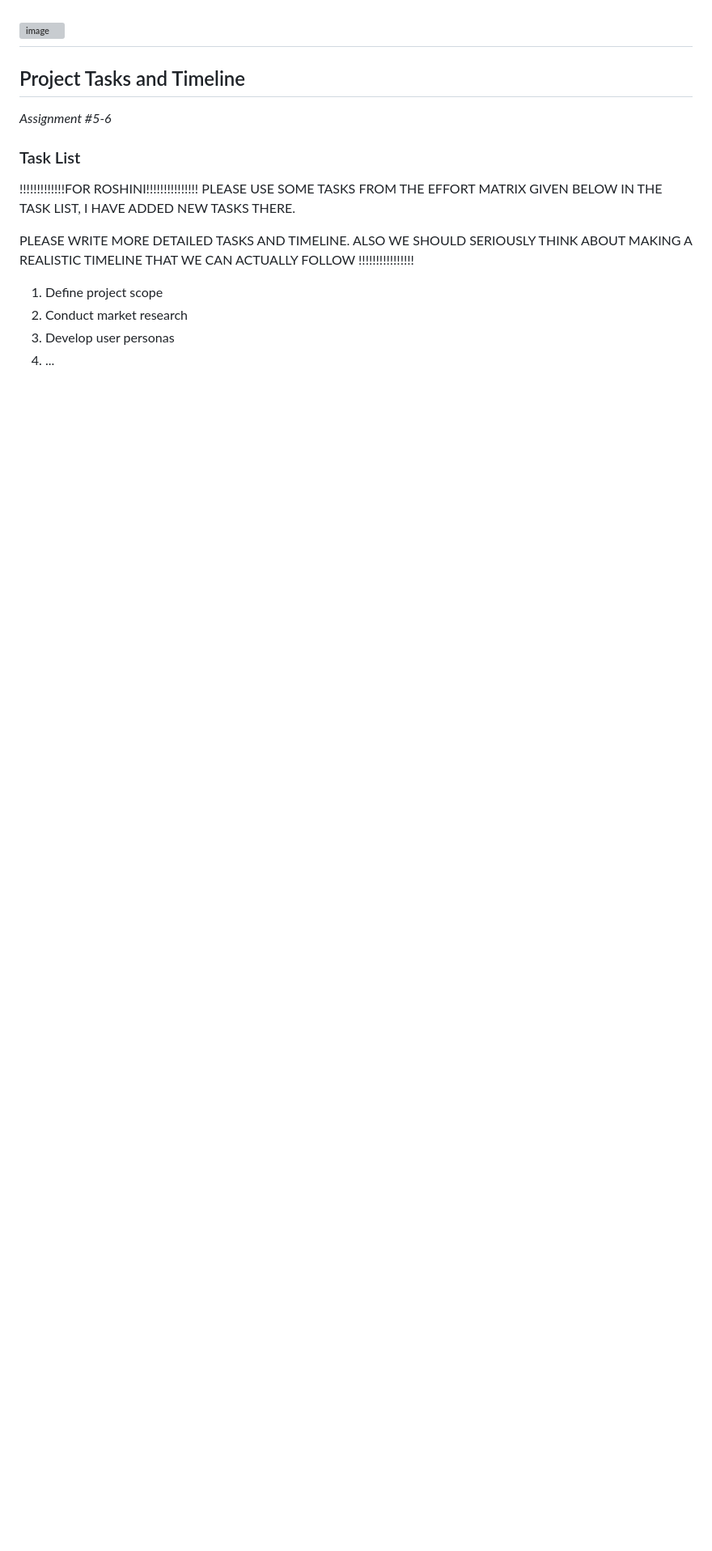
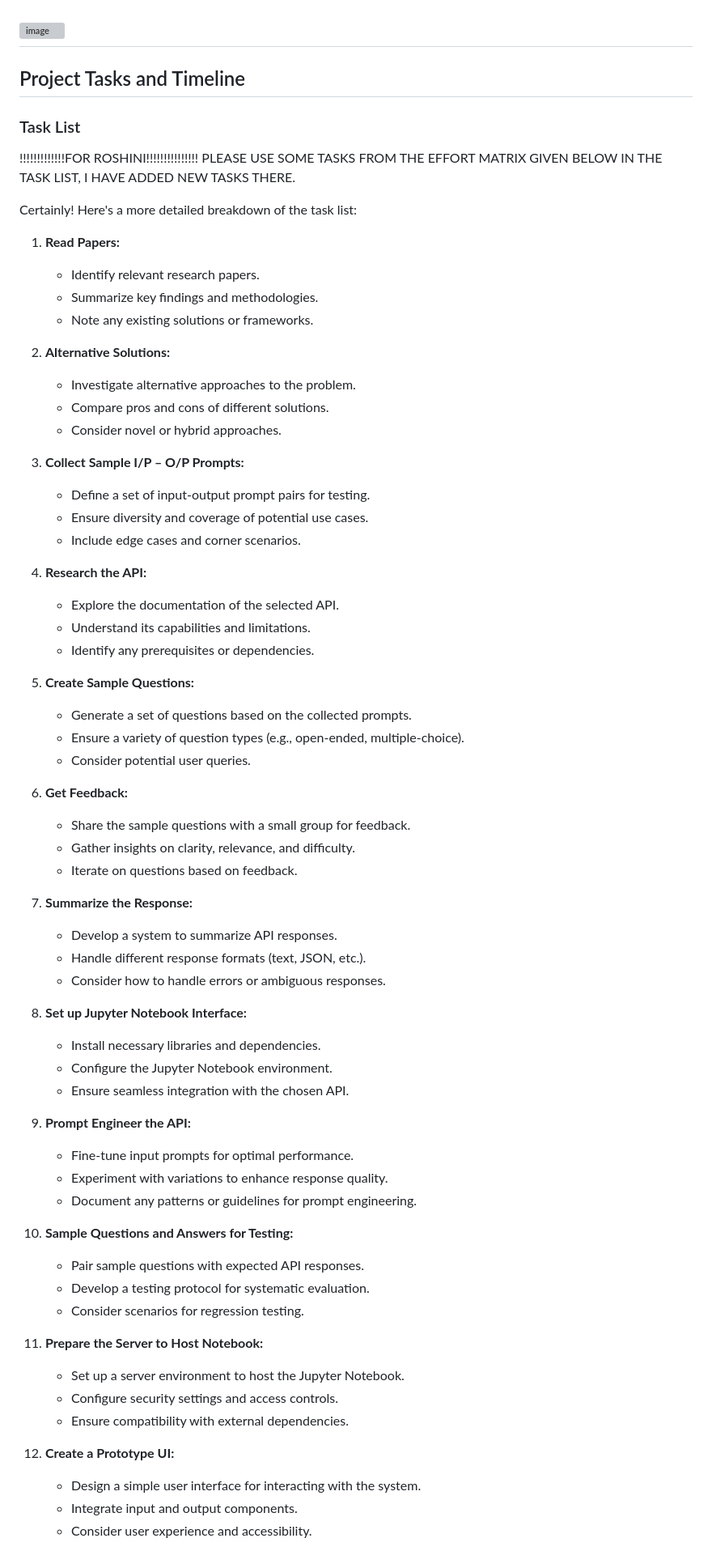
Before and after one commit to SaumickPradhan/CodeInCStructor.ai, a Markdown page: README.md, the part around the change printed below. Shown: that part at 81% size. Drawn GitHub-style; blank space fills up the shorter version; grey boxes are pictures that could not be loaded.

```diff
--- a/README.md
+++ b/README.md
@@ -105,15 +105,70 @@ We decided to add additional components to the project. The Teacher will provide
 
 ## Project Tasks and Timeline
 
-*Assignment #5-6*
-
 ### Task List
 !!!!!!!!!!!!!FOR ROSHINI!!!!!!!!!!!!!!!
 PLEASE USE SOME TASKS FROM THE EFFORT MATRIX GIVEN BELOW IN THE TASK LIST, I HAVE ADDED NEW TASKS THERE.
 
-PLEASE WRITE MORE DETAILED TASKS AND TIMELINE. ALSO WE SHOULD SERIOUSLY THINK ABOUT MAKING A REALISTIC TIMELINE THAT WE CAN ACTUALLY FOLLOW
-!!!!!!!!!!!!!!!!
-1. Define project scope
-2. Conduct market research
-3. Develop user personas
-4. ...
+
+Certainly! Here's a more detailed breakdown of the task list:
+
+1. **Read Papers:**
+   - Identify relevant research papers.
+   - Summarize key findings and methodologies.
+   - Note any existing solutions or frameworks.
+
+2. **Alternative Solutions:**
+   - Investigate alternative approaches to the problem.
+   - Compare pros and cons of different solutions.
+   - Consider novel or hybrid approaches.
+
+3. **Collect Sample I/P – O/P Prompts:**
+   - Define a set of input-output prompt pairs for testing.
+   - Ensure diversity and coverage of potential use cases.
+   - Include edge cases and corner scenarios.
+
+4. **Research the API:**
+   - Explore the documentation of the selected API.
+   - Understand its capabilities and limitations.
+   - Identify any prerequisites or dependencies.
+
+5. **Create Sample Questions:**
+   - Generate a set of questions based on the collected prompts.
+   - Ensure a variety of question types (e.g., open-ended, multiple-choice).
+   - Consider potential user queries.
+
+6. **Get Feedback:**
+   - Share the sample questions with a small group for feedback.
+   - Gather insights on clarity, relevance, and difficulty.
+   - Iterate on questions based on feedback.
+
+7. **Summarize the Response:**
+   - Develop a system to summarize API responses.
+   - Handle different response formats (text, JSON, etc.).
+   - Consider how to handle errors or ambiguous responses.
+
+8. **Set up Jupyter Notebook Interface:**
+   - Install necessary libraries and dependencies.
+   - Configure the Jupyter Notebook environment.
+   - Ensure seamless integration with the chosen API.
+
+9. **Prompt Engineer the API:**
+   - Fine-tune input prompts for optimal performance.
+   - Experiment with variations to enhance response quality.
+   - Document any patterns or guidelines for prompt engineering.
+
+10. **Sample Questions and Answers for Testing:**
+    - Pair sample questions with expected API responses.
+    - Develop a testing protocol for systematic evaluation.
+    - Consider scenarios for regression testing.
+
+11. **Prepare the Server to Host Notebook:**
+    - Set up a server environment to host the Jupyter Notebook.
+    - Configure security settings and access controls.
+    - Ensure compatibility with external dependencies.
+
+12. **Create a Prototype UI:**
+    - Design a simple user interface for interacting with the system.
+    - Integrate input and output components.
+    - Consider user experience and accessibility.
+
```
Also changed, not shown: other parts of README.md (+56 -12 lines).
